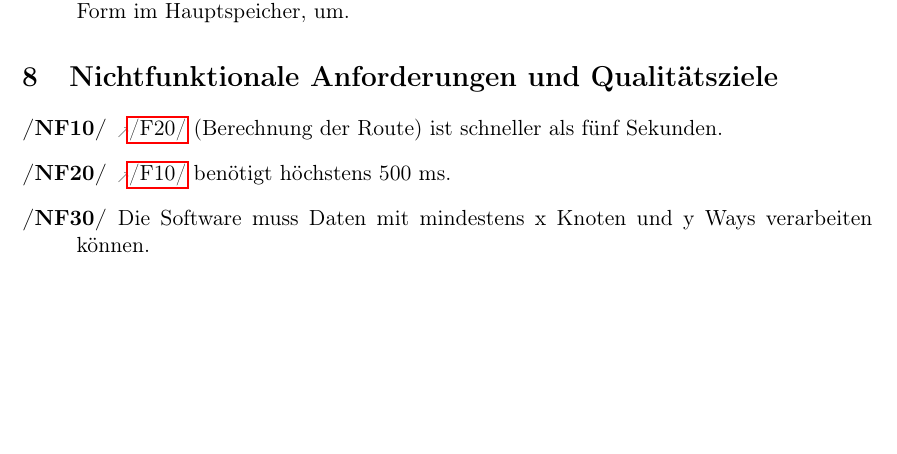
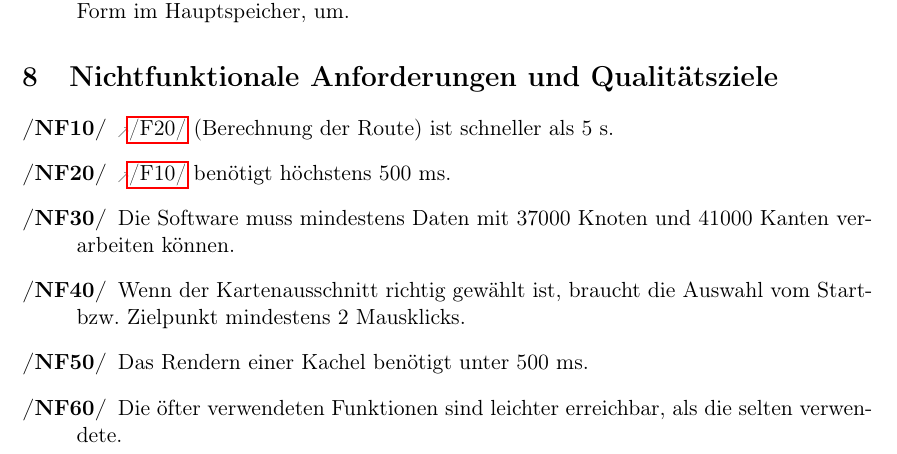
Before and after one commit to routeKIT/routeKIT, a LaTeX document (pflichtenheft/dokument.tex): part of page 10 of 21, cut so that both start at the same text, the shorter picture padded with empty space. Compiled offline with pdfLaTeX.

Commit message:
Neue NF´s hinzugefügt. Alte etwas verändert.

```diff
--- a/pflichtenheft/dokument.tex
+++ b/pflichtenheft/dokument.tex
@@ -521,9 +521,13 @@ Liest die OSM Karte (\ref{D:osmDatei}) und wandelt sie in eine, zur Vorberechnun
 \section{Nichtfunktionale Anforderungen und Qualitätsziele}
 
 \begin{description}
-\oitem{NF}{routeFuenfSek} \ref{F:berechneRoute} (Berechnung der Route) ist schneller als fünf Sekunden.
+\oitem{NF}{routeFuenfSek} \ref{F:berechneRoute} (Berechnung der Route) ist schneller als 5 s.
 \oitem{NF}{knotenHalbeSek} \ref{F:berechneNächstenPunktAufKante} benötigt höchstens 500 ms.
-\oitem{NF}{knotenWaysAnzahl} Die Software muss Daten mit mindestens x Knoten und y Ways verarbeiten können.
+\oitem{NF}{knotenWaysAnzahl} Die Software muss mindestens Daten mit 37000 Knoten und 41000 Kanten verarbeiten können.
+\oitem{NF}{mausklicks} Wenn der Kartenausschnitt richtig gewählt ist, braucht die Auswahl vom Start- bzw. Zielpunkt mindestens 2 Mausklicks.
+\oitem{NF}{kachelnrendern} Das Rendern einer Kachel benötigt unter 500 ms.
+\oitem{NF}{benutzbarkeit} Die öfter verwendeten Funktionen sind leichter erreichbar, als die selten verwendete.
+
 % Betreuer2: Noch mehr, rendern einer Kachel, Mausklicks
 \end{description}
 % Dominic
```
